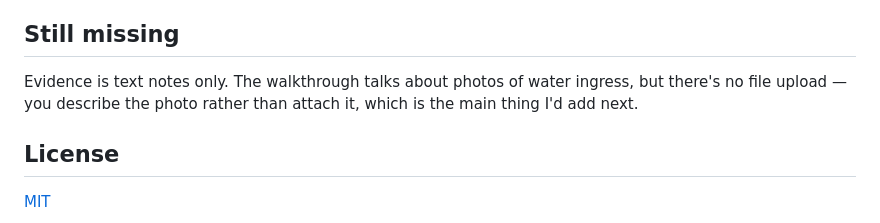
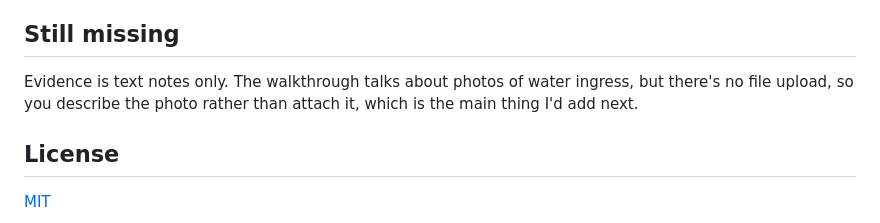
Before and after one commit to Krish3101/disputeledger, a Markdown page: README.md, the part around one of its changes. Drawn GitHub-style.

Commit message:
Tidy punctuation in the README

```diff
--- a/README.md
+++ b/README.md
@@ -125,7 +125,7 @@ itself each time it starts.
 ## Still missing
 
 Evidence is text notes only. The walkthrough talks about photos of water ingress, but
-there's no file upload — you describe the photo rather than attach it, which is the main
+there's no file upload, so you describe the photo rather than attach it, which is the main
 thing I'd add next.
 
 ## License
```
Also changed, not shown: other parts of README.md (+3 -3 lines).
